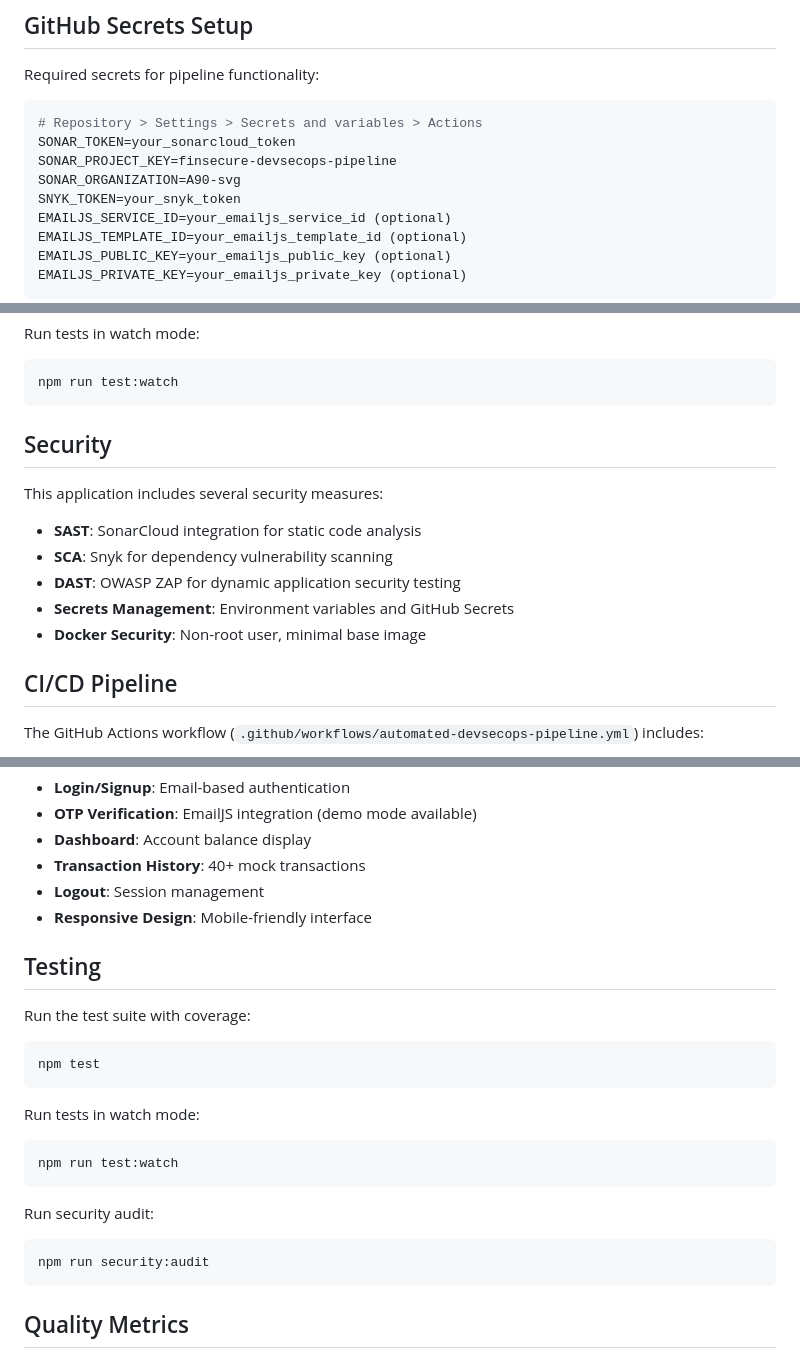
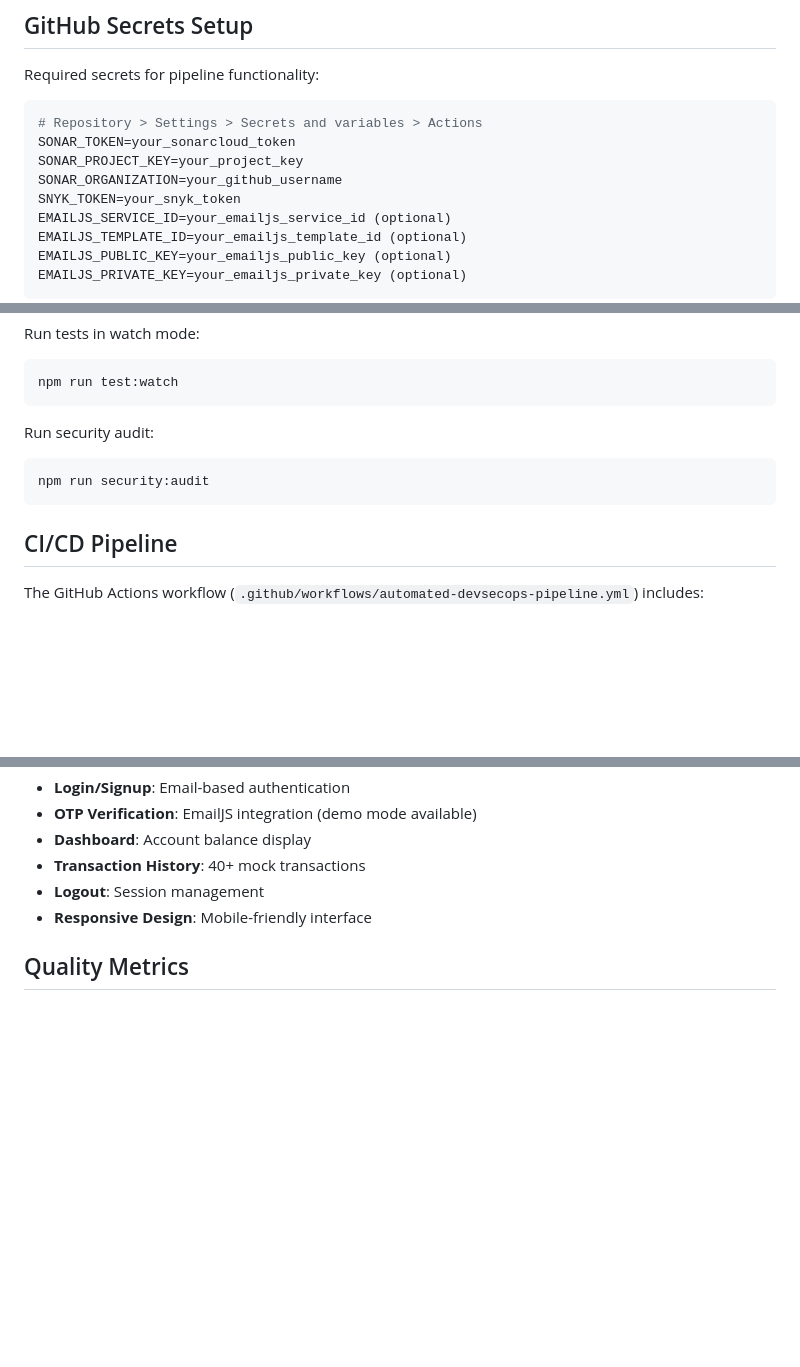
Before and after one commit to A90-svg/Automated-DevSecOps-Pipeline, a Markdown page: README.md, 3 parts joined by grey strips. Drawn GitHub-style; blank space fills up the shorter version.

````diff
--- a/README.md
+++ b/README.md
@@ -65,8 +65,8 @@ Required secrets for pipeline functionality:
 ```bash
 # Repository > Settings > Secrets and variables > Actions
 SONAR_TOKEN=your_sonarcloud_token
-SONAR_PROJECT_KEY=finsecure-devsecops-pipeline
-SONAR_ORGANIZATION=A90-svg
+SONAR_PROJECT_KEY=your_project_key
+SONAR_ORGANIZATION=your_github_username
 SNYK_TOKEN=your_snyk_token
 EMAILJS_SERVICE_ID=your_emailjs_service_id (optional)
 EMAILJS_TEMPLATE_ID=your_emailjs_template_id (optional)
@@ -135,15 +135,11 @@ Run tests in watch mode:
 npm run test:watch
 ```
 
-## Security
+Run security audit:
 
-This application includes several security measures:
-
-- **SAST**: SonarCloud integration for static code analysis
-- **SCA**: Snyk for dependency vulnerability scanning
-- **DAST**: OWASP ZAP for dynamic application security testing
-- **Secrets Management**: Environment variables and GitHub Secrets
-- **Docker Security**: Non-root user, minimal base image
+```bash
+npm run security:audit
+```
 
 ## CI/CD Pipeline
 
@@ -215,26 +211,6 @@ The FinSecure demo app includes:
 - **Logout**: Session management
 - **Responsive Design**: Mobile-friendly interface
 
-## Testing
-
-Run the test suite with coverage:
-
-```bash
-npm test
-```
-
-Run tests in watch mode:
-
-```bash
-npm run test:watch
-```
-
-Run security audit:
-
-```bash
-npm run security:audit
-```
-
 ## Quality Metrics
 
 ### Performance Requirements Met
````
Also changed, not shown: other parts of README.md (+47 -3 lines).
